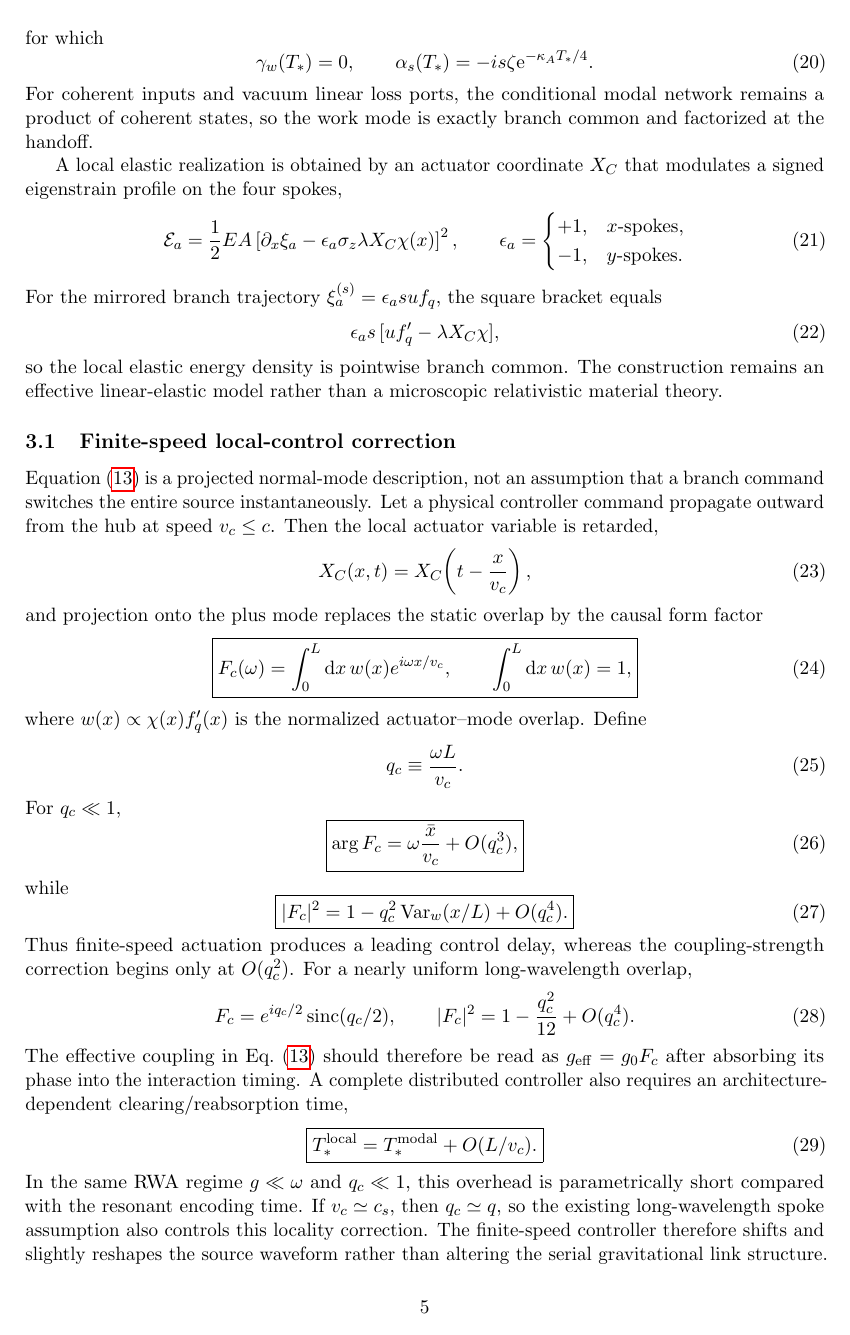
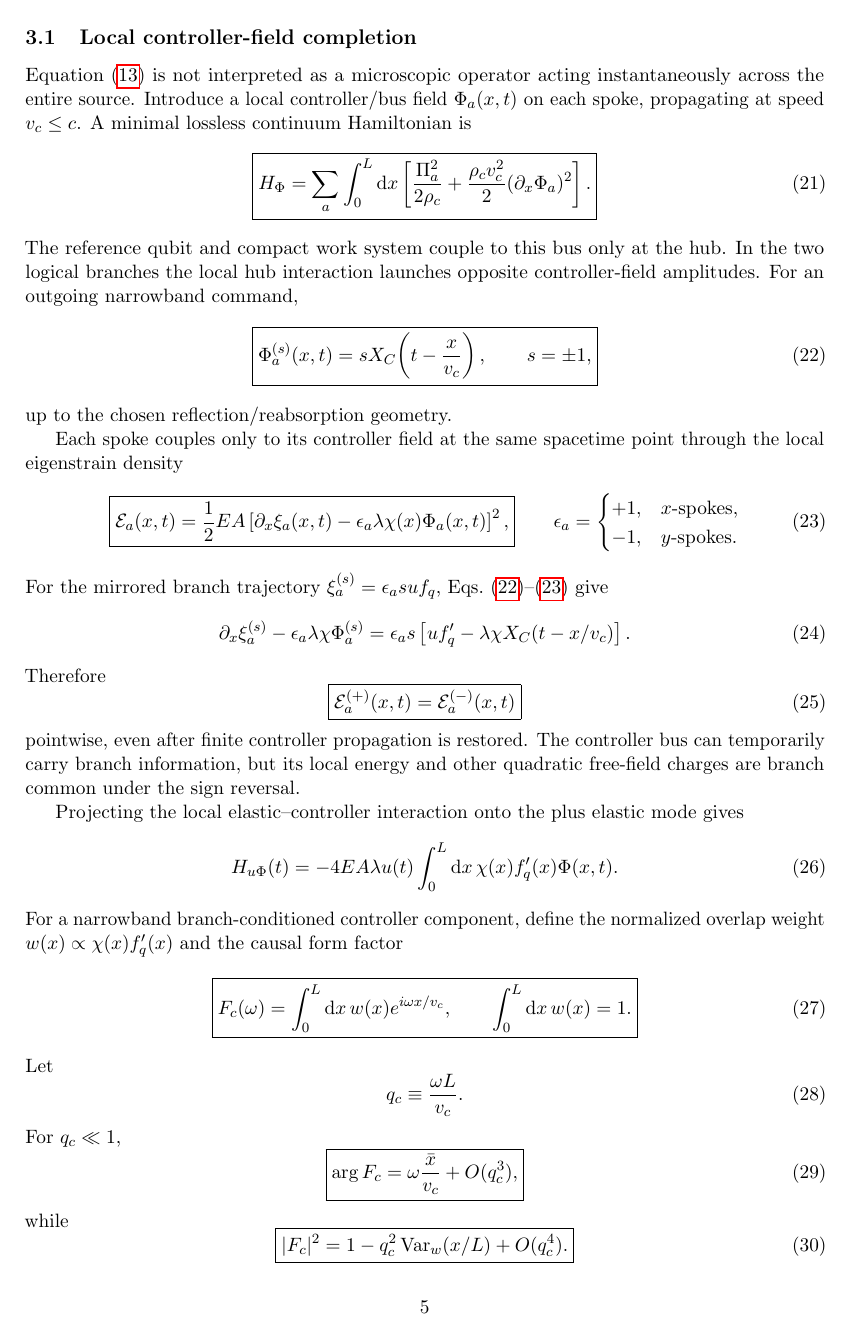
Before and after one commit to Kajin-0/gedanken, a LaTeX paper (experiments/01-causal-quantum-branch-information/manuscript_v7/main.tex, which reads experiments/01-causal-quantum-branch-information/manuscript_v7/sections/02_source_encoding.tex): page 5 of 19 before the commit and page 5 of 20 after it. Compiled offline with pdfLaTeX.

Commit message:
Replace distributed encoder shorthand with local controller field completion

```diff
--- a/experiments/01-causal-quantum-branch-information/manuscript_v7/sections/02_source_encoding.tex
+++ b/experiments/01-causal-quantum-branch-information/manuscript_v7/sections/02_source_encoding.tex
@@ -123,39 +123,81 @@ for which
 \qquad
 \alpha_s(T_*)=-is\zeta\ee^{-\kappa_A T_*/4}.
 \end{equation}
-For coherent inputs and vacuum linear loss ports, the conditional modal network remains a product of coherent states, so the work mode is exactly branch common and factorized at the handoff.
+For coherent inputs and vacuum linear loss ports, the conditional modal network remains a product of coherent states, so the work mode is exactly branch common and factorized at the modal handoff.
 
-A local elastic realization is obtained by an actuator coordinate $X_C$ that modulates a signed eigenstrain profile on the four spokes,
+\subsection{Local controller-field completion}
+
+Equation~\eqref{eq:Henc} is not interpreted as a microscopic operator acting instantaneously across the entire source. Introduce a local controller/bus field $\Phi_a(x,t)$ on each spoke, propagating at speed $v_c\le c$. A minimal lossless continuum Hamiltonian is
 \begin{equation}
-\mathcal E_a=\frac12EA
-\left[\partial_x\xi_a-\epsilon_a\sigma_z\lambda X_C\chi(x)\right]^2,
+\boxed{
+H_{\Phi}
+=\sum_a\int_0^L\dd x
+\left[
+\frac{\Pi_a^2}{2\rho_c}
++\frac{\rho_cv_c^2}{2}(\partial_x\Phi_a)^2
+\right].}
+\label{eq:Hphi}
+\end{equation}
+The reference qubit and compact work system couple to this bus only at the hub. In the two logical branches the local hub interaction launches opposite controller-field amplitudes. For an outgoing narrowband command,
+\begin{equation}
+\boxed{
+\Phi_a^{(s)}(x,t)
+=sX_C\!\left(t-\frac{x}{v_c}\right),
+\qquad s=\pm1,}
+\label{eq:phiret}
+\end{equation}
+up to the chosen reflection/reabsorption geometry.
+
+Each spoke couples only to its controller field at the same spacetime point through the local eigenstrain density
+\begin{equation}
+\boxed{
+\mathcal E_a(x,t)
+=\frac12EA
+\left[
+\partial_x\xi_a(x,t)
+-\epsilon_a\lambda\chi(x)\Phi_a(x,t)
+\right]^2,}
 \qquad
 \epsilon_a=\begin{cases}+1,&x\text{-spokes},\\-1,&y\text{-spokes}.
 \end{cases}
 \label{eq:eigenstrain}
 \end{equation}
-For the mirrored branch trajectory $\xi_a^{(s)}=\epsilon_a s u f_q$, the square bracket equals
+For the mirrored branch trajectory $\xi_a^{(s)}=\epsilon_a s u f_q$, Eqs.~\eqref{eq:phiret}--\eqref{eq:eigenstrain} give
 \begin{equation}
-\epsilon_a s\,[u f_q'-\lambda X_C\chi],
+\partial_x\xi_a^{(s)}-
+\epsilon_a\lambda\chi\Phi_a^{(s)}
+=
+\epsilon_as
+\left[
+u f_q'-\lambda\chi X_C(t-x/v_c)\right].
 \end{equation}
-so the local elastic energy density is pointwise branch common. The construction remains an effective linear-elastic model rather than a microscopic relativistic material theory.
+Therefore
+\begin{equation}
+\boxed{
+\mathcal E_a^{(+)}(x,t)
+=\mathcal E_a^{(-)}(x,t)}
+\label{eq:pointwiseenergy}
+\end{equation}
+pointwise, even after finite controller propagation is restored. The controller bus can temporarily carry branch information, but its local energy and other quadratic free-field charges are branch common under the sign reversal.
 
-\subsection{Finite-speed local-control correction}
-
-Equation~\eqref{eq:Henc} is a projected normal-mode description, not an assumption that a branch command switches the entire source instantaneously. Let a physical controller command propagate outward from the hub at speed $v_c\le c$. Then the local actuator variable is retarded,
+Projecting the local elastic--controller interaction onto the plus elastic mode gives
 \begin{equation}
-X_C(x,t)=X_C\!\left(t-\frac{x}{v_c}\right),
+H_{u\Phi}(t)
+=-4EA\lambda u(t)
+\int_0^L\dd x\,
+\chi(x)f_q'(x)\Phi(x,t).
+\label{eq:uphi}
 \end{equation}
-and projection onto the plus mode replaces the static overlap by the causal form factor
+For a narrowband branch-conditioned controller component, define the normalized overlap weight $w(x)\propto\chi(x)f_q'(x)$ and the causal form factor
 \begin{equation}
 \boxed{
 F_c(\omega)=
 \int_0^L\dd x\,w(x)e^{i\omega x/v_c},
 \qquad
-\int_0^L\dd x\,w(x)=1,}
+\int_0^L\dd x\,w(x)=1.}
 \label{eq:Fc}
 \end{equation}
-where $w(x)\propto\chi(x)f_q'(x)$ is the normalized actuator--mode overlap. Define
+Let
 \begin{equation}
 q_c\equiv\frac{\omega L}{v_c}.
 \end{equation}
@@ -172,16 +214,17 @@ while
 =1-q_c^2\operatorname{Var}_w(x/L)+O(q_c^4).}
 \label{eq:Fcsmall}
 \end{equation}
-Thus finite-speed actuation produces a leading control delay, whereas the coupling-strength correction begins only at $O(q_c^2)$. For a nearly uniform long-wavelength overlap,
+Thus finite-speed control produces a leading propagation delay, whereas the coupling-strength correction begins only at $O(q_c^2)$. For a nearly uniform long-wavelength overlap,
 \begin{equation}
 F_c=e^{iq_c/2}\operatorname{sinc}(q_c/2),
 \qquad
 |F_c|^2=1-\frac{q_c^2}{12}+O(q_c^4).
 \end{equation}
-The effective coupling in Eq.~\eqref{eq:Henc} should therefore be read as $g_{\rm eff}=g_0F_c$ after absorbing its phase into the interaction timing. A complete distributed controller also requires an architecture-dependent clearing/reabsorption time,
+After projection onto the dominant controller work mode and the resonant RWA, the effective dynamics recover Eq.~\eqref{eq:Henc} with $g_{\rm eff}=g_0F_c$ after absorbing the form-factor phase into the interaction timing. Higher controller modes, counter-rotating terms, and controller loss belong to the correction Hamiltonian or to explicit additional source ports.
+
+A physical post-encoding handoff additionally requires the branch-dependent controller-bus field to clear or be coherently reabsorbed. Consequently,
 \begin{equation}
 \boxed{
-T_*^{\rm local}=T_*^{\rm modal}+O(L/v_c).}
+T_*^{\rm local}=T_*^{\rm modal}+O(L/v_c),}
 \label{eq:Tlocal}
 \end{equation}
-In the same RWA regime $g\ll\omega$ and $q_c\ll1$, this overhead is parametrically short compared with the resonant encoding time. If $v_c\simeq c_s$, then $q_c\simeq q$, so the existing long-wavelength spoke assumption also controls this locality correction. The finite-speed controller therefore shifts and slightly reshapes the source waveform rather than altering the serial gravitational link structure.
```
Also changed, not shown: experiments/01-causal-quantum-branch-information/manuscript_v7/sections/02_source_encoding.tex (23 more changed lines).
